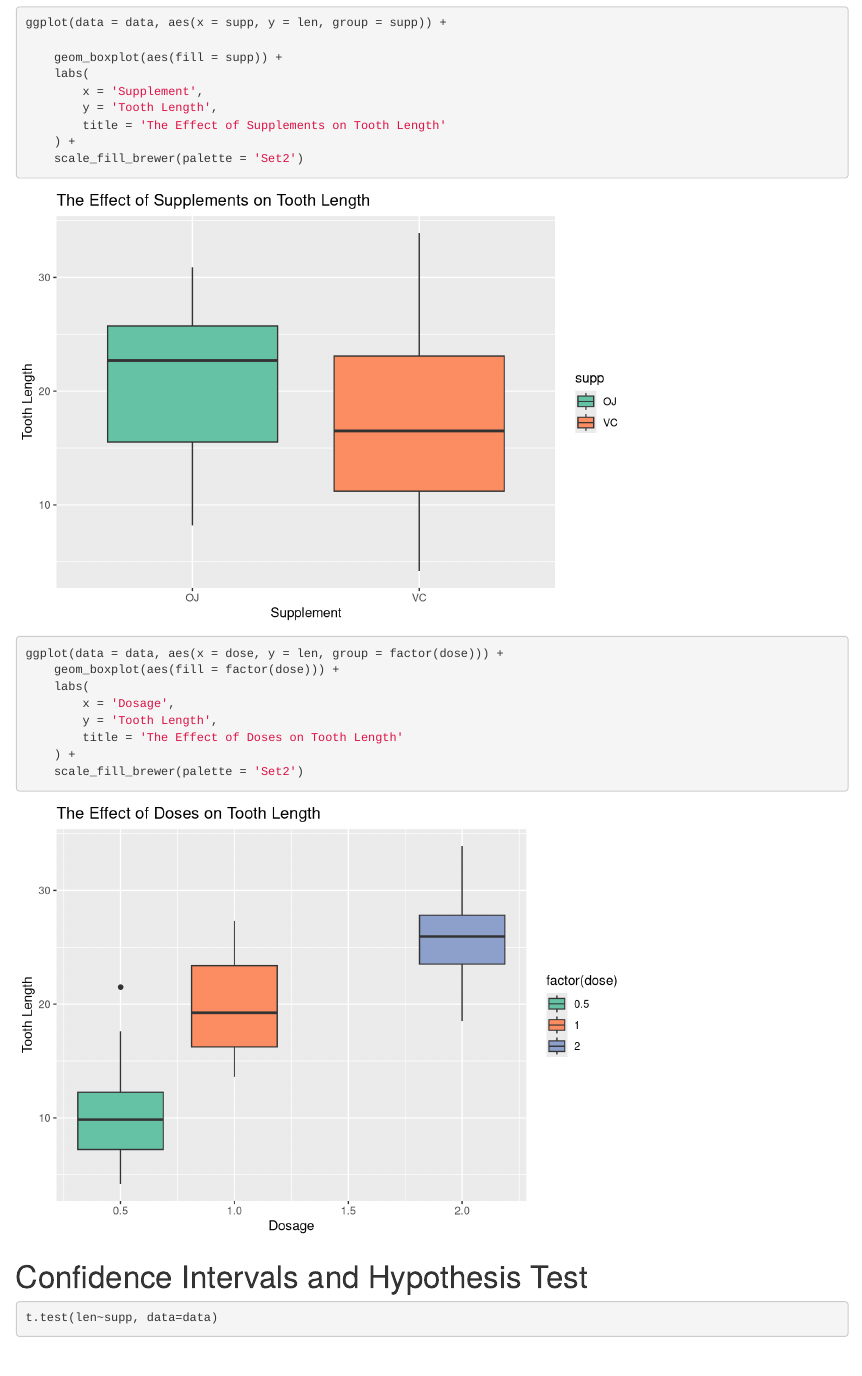
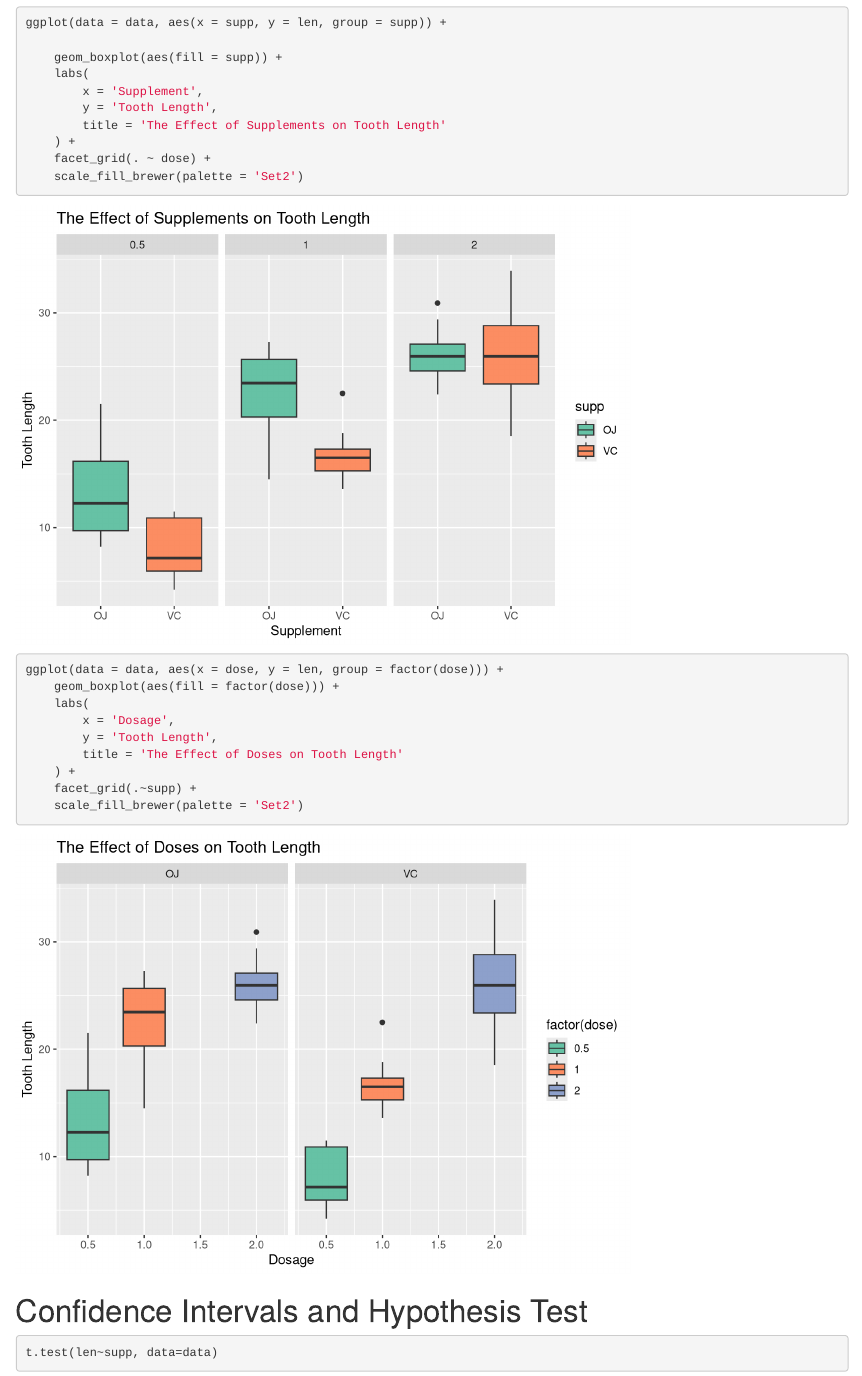
Before and after one commit to awjudd/coursera-statistical-inference, an R Markdown document (assignment-2.Rmd): the page in a window 1100 px wide, from 1260 px down. Rendered offline with R 4.5, knitr and Pandoc, with nearby package versions.

Commit message:
Updating the graph

````diff
--- a/assignment-2.Rmd
+++ b/assignment-2.Rmd
@@ -51,6 +51,7 @@ ggplot(data = data, aes(x = supp, y = len, group = supp)) +
         y = 'Tooth Length',
         title = 'The Effect of Supplements on Tooth Length'
     ) +
+    facet_grid(. ~ dose) +
     scale_fill_brewer(palette = 'Set2')
 ```
 
@@ -62,6 +63,7 @@ ggplot(data = data, aes(x = dose, y = len, group = factor(dose))) +
         y = 'Tooth Length',
         title = 'The Effect of Doses on Tooth Length'
     ) +
+    facet_grid(.~supp) +
     scale_fill_brewer(palette = 'Set2')
 ```
 
````
Also changed, not shown: assignment-2.html.
